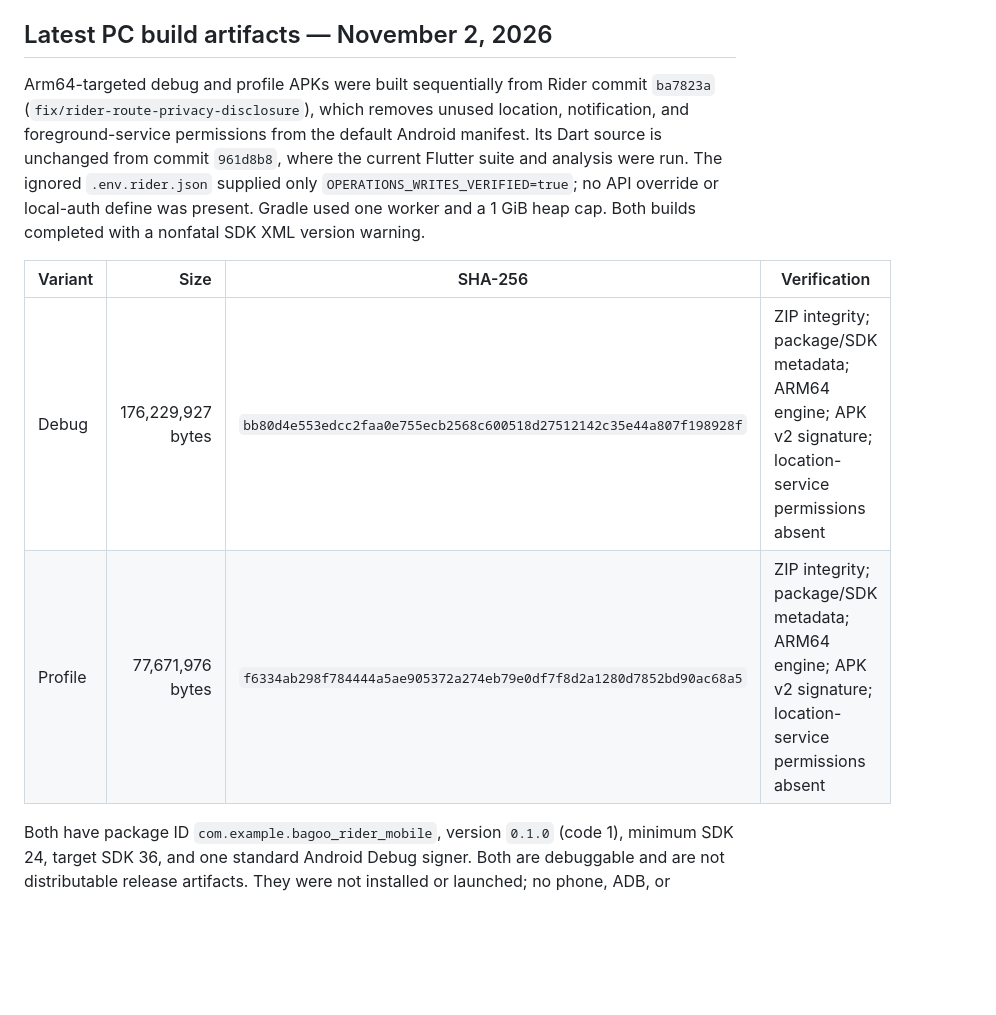
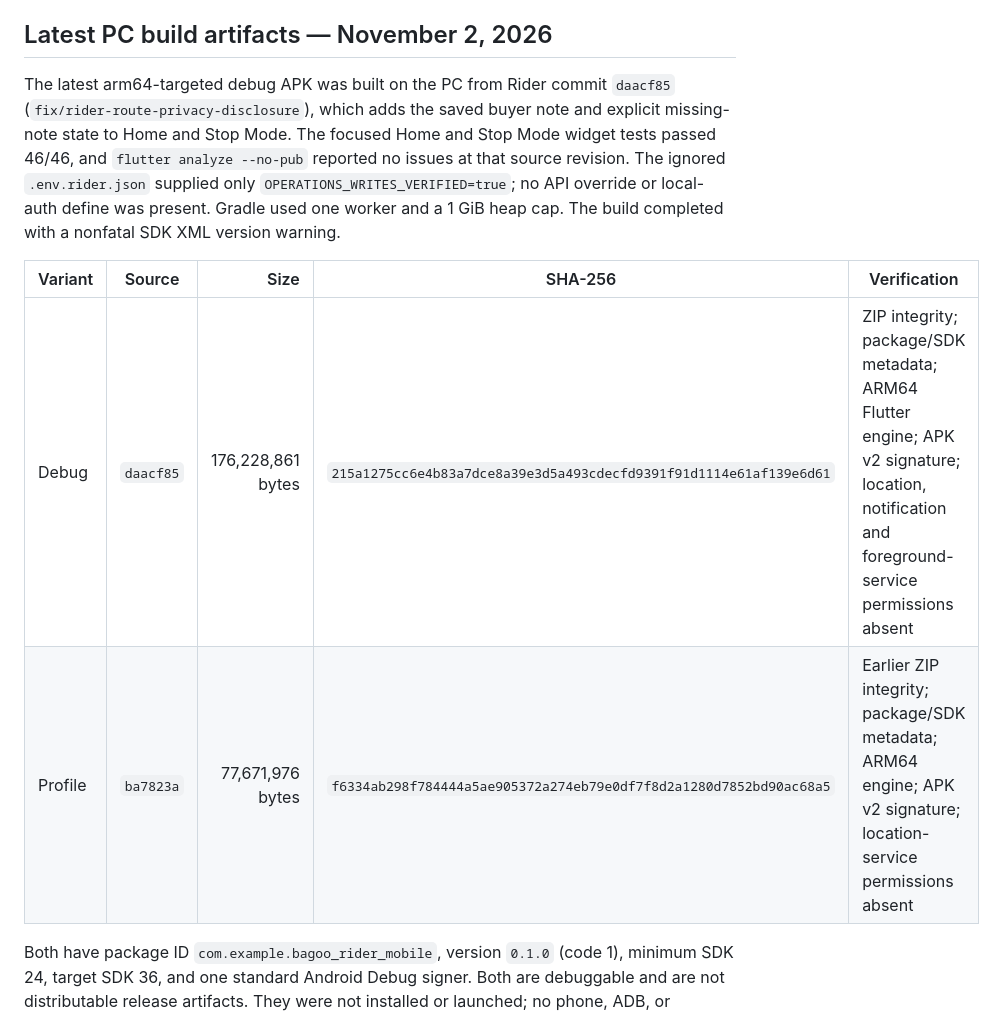
Before and after one commit to Auvryy/BagooPH-rider-mobile, a Markdown page: docs/ANDROID_RELEASE.md, the part around the change. Drawn GitHub-style; blank space fills up the shorter version.

```diff
--- a/docs/ANDROID_RELEASE.md
+++ b/docs/ANDROID_RELEASE.md
@@ -11,19 +11,19 @@ The November 2 configuration check found `RIDER_APPLICATION_ID` unset and
 
 ## Latest PC build artifacts — November 2, 2026
 
-Arm64-targeted debug and profile APKs were built sequentially from Rider commit
-`ba7823a` (`fix/rider-route-privacy-disclosure`), which removes unused location,
-notification, and foreground-service permissions from the default Android
-manifest. Its Dart source is unchanged from commit `961d8b8`, where the current
-Flutter suite and analysis were run. The ignored `.env.rider.json` supplied only
+The latest arm64-targeted debug APK was built on the PC from Rider commit
+`daacf85` (`fix/rider-route-privacy-disclosure`), which adds the saved buyer
+note and explicit missing-note state to Home and Stop Mode. The focused Home and
+Stop Mode widget tests passed 46/46, and `flutter analyze --no-pub` reported no
+issues at that source revision. The ignored `.env.rider.json` supplied only
 `OPERATIONS_WRITES_VERIFIED=true`; no API override or local-auth define was
-present. Gradle used one worker and a 1 GiB heap cap. Both builds completed
-with a nonfatal SDK XML version warning.
+present. Gradle used one worker and a 1 GiB heap cap. The build completed with a
+nonfatal SDK XML version warning.
 
-| Variant | Size | SHA-256 | Verification |
-|---|---:|---|---|
-| Debug | 176,229,927 bytes | `bb80d4e553edcc2faa0e755ecb2568c600518d27512142c35e44a807f198928f` | ZIP integrity; package/SDK metadata; ARM64 engine; APK v2 signature; location-service permissions absent |
-| Profile | 77,671,976 bytes | `f6334ab298f784444a5ae905372a274eb79e0df7f8d2a1280d7852bd90ac68a5` | ZIP integrity; package/SDK metadata; ARM64 engine; APK v2 signature; location-service permissions absent |
+| Variant | Source | Size | SHA-256 | Verification |
+|---|---|---:|---|---|
+| Debug | `daacf85` | 176,228,861 bytes | `215a1275cc6e4b83a7dce8a39e3d5a493cdecfd9391f91d1114e61af139e6d61` | ZIP integrity; package/SDK metadata; ARM64 Flutter engine; APK v2 signature; location, notification and foreground-service permissions absent |
+| Profile | `ba7823a` | 77,671,976 bytes | `f6334ab298f784444a5ae905372a274eb79e0df7f8d2a1280d7852bd90ac68a5` | Earlier ZIP integrity; package/SDK metadata; ARM64 engine; APK v2 signature; location-service permissions absent |
 
 Both have package ID `com.example.bagoo_rider_mobile`, version `0.1.0` (code
 1), minimum SDK 24, target SDK 36, and one standard Android Debug signer. Both
```
Also changed, not shown: docs/VERIFICATION_AND_READINESS.md (+9 -7 lines).
